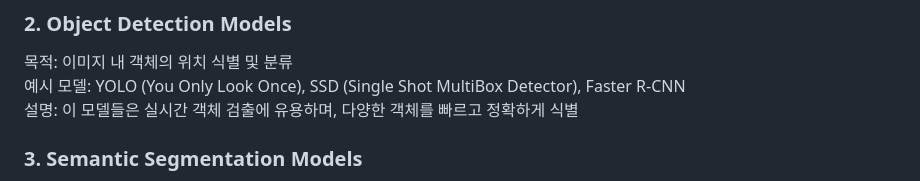
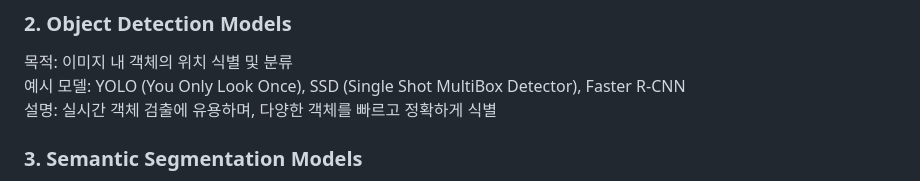
Before and after one commit to NerdConnection/Raspberry-Pi-5-Computer-Vision, a Markdown page: 실증적 sw프로젝트/Computer Vision Model.md, the part around the change. Rendered like a GitHub page.

```diff
--- a/실증적 sw프로젝트/Computer Vision Model.md
+++ b/실증적 sw프로젝트/Computer Vision Model.md
@@ -8,7 +8,7 @@
 ### 2. Object Detection Models
 목적: 이미지 내 객체의 위치 식별 및 분류 <br/>
 예시 모델: YOLO (You Only Look Once), SSD (Single Shot MultiBox Detector), Faster R-CNN <br/>
-설명: 이 모델들은 실시간 객체 검출에 유용하며, 다양한 객체를 빠르고 정확하게 식별
+설명: 실시간 객체 검출에 유용하며, 다양한 객체를 빠르고 정확하게 식별
 
 ### 3. Semantic Segmentation Models
 목적: 이미지 내의 각 픽셀이 어떤 객체에 속하는지 분류 <br/>
```
